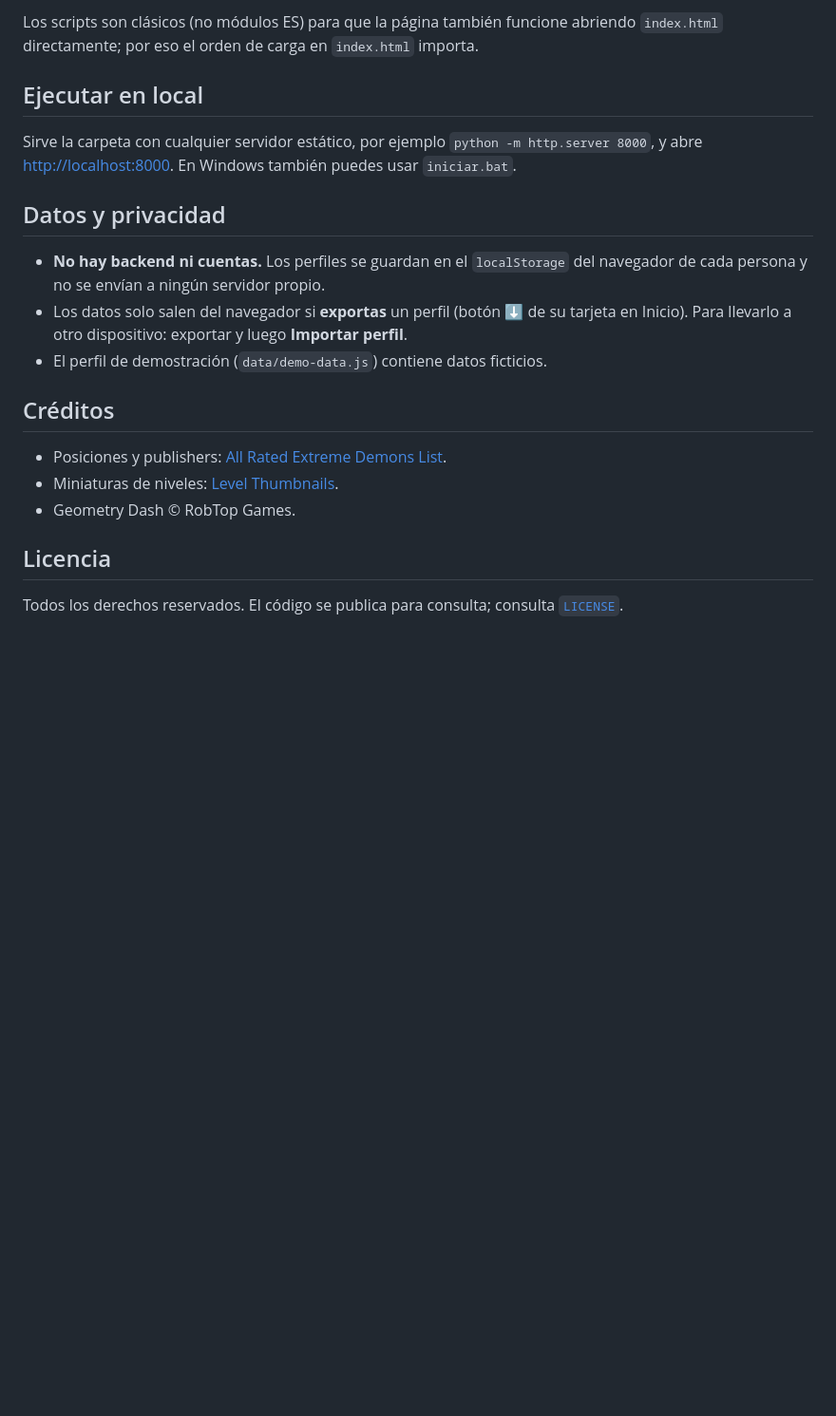
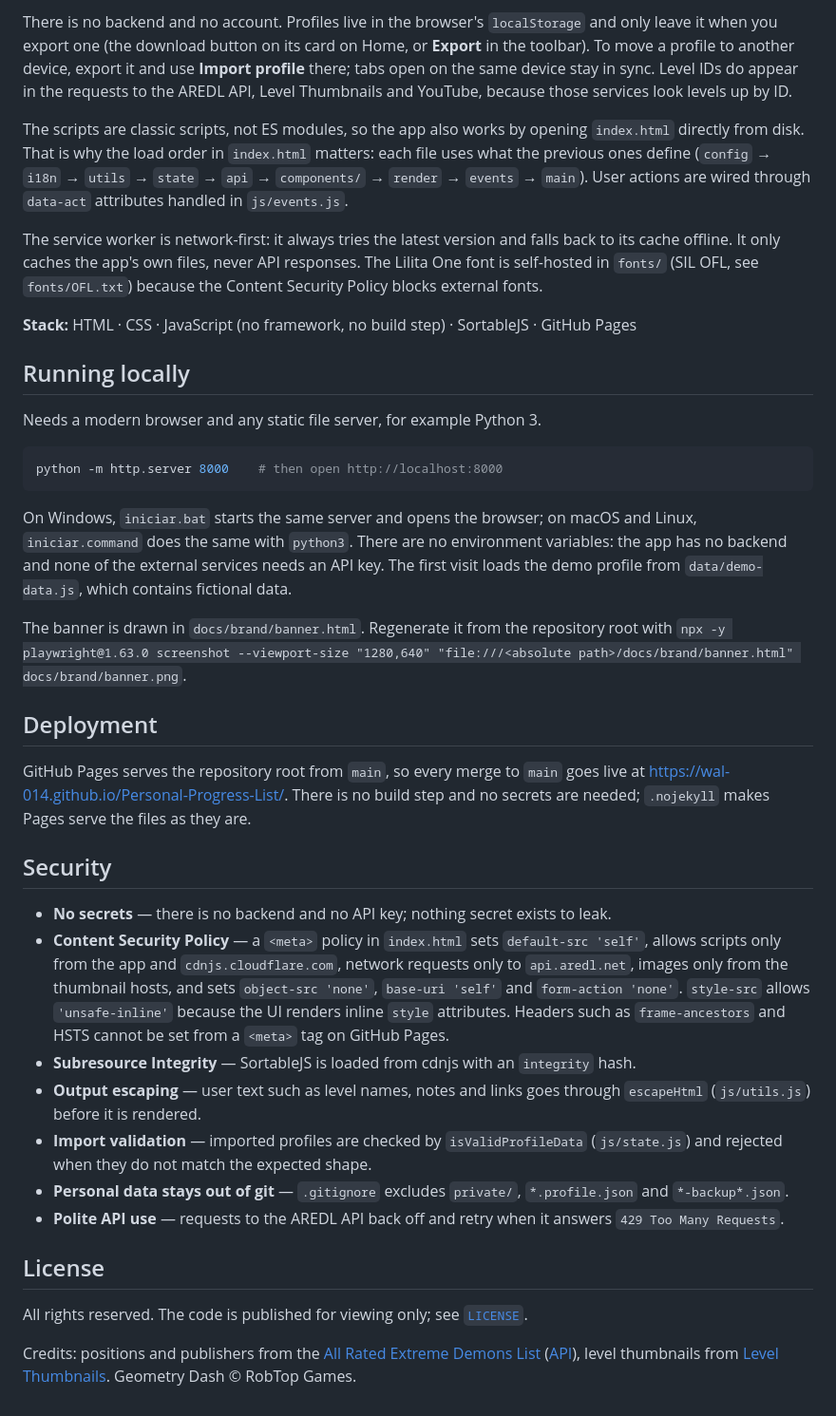
Before and after one commit to Wal-014/Personal-Progress-List, a Markdown page: README.md, the part around one of its changes. Shown at 95% size. GitHub-like rendering; blank space fills up the shorter version.

````diff
--- a/README.md
+++ b/README.md
@@ -61,23 +49,42 @@ Ninguno requiere clave de API.
 ```
 
-Los scripts son clásicos (no módulos ES) para que la página también funcione abriendo `index.html` directamente; por eso el orden de carga en `index.html` importa.
+There is no backend and no account. Profiles live in the browser's `localStorage` and only leave it when you export one (the download button on its card on Home, or **Export** in the toolbar). To move a profile to another device, export it and use **Import profile** there; tabs open on the same device stay in sync. Level IDs do appear in the requests to the AREDL API, Level Thumbnails and YouTube, because those services look levels up by ID.
 
-## Ejecutar en local
+The scripts are classic scripts, not ES modules, so the app also works by opening `index.html` directly from disk. That is why the load order in `index.html` matters: each file uses what the previous ones define (`config` → `i18n` → `utils` → `state` → `api` → `components/` → `render` → `events` → `main`). User actions are wired through `data-act` attributes handled in `js/events.js`.
 
-Sirve la carpeta con cualquier servidor estático, por ejemplo `python -m http.server 8000`, y abre <http://localhost:8000>. En Windows también puedes usar `iniciar.bat`.
+The service worker is network-first: it always tries the latest version and falls back to its cache offline. It only caches the app's own files, never API responses. The Lilita One font is self-hosted in `fonts/` (SIL OFL, see `fonts/OFL.txt`) because the Content Security Policy blocks external fonts.
 
-## Datos y privacidad
+**Stack:** HTML · CSS · JavaScript (no framework, no build step) · SortableJS · GitHub Pages
 
-- **No hay backend ni cuentas.** Los perfiles se guardan en el `localStorage` del navegador de cada persona y no se envían a ningún servidor propio.
-- Los datos solo salen del navegador si **exportas** un perfil (botón ⬇ de su tarjeta en Inicio). Para llevarlo a otro dispositivo: exportar y luego **Importar perfil**.
-- El perfil de demostración (`data/demo-data.js`) contiene datos ficticios.
+## Running locally
 
-## Créditos
+Needs a modern browser and any static file server, for example Python 3.
 
-- Posiciones y publishers: [All Rated Extreme Demons List](https://aredl.net).
-- Miniaturas de niveles: [Level Thumbnails](https://levelthumbs.prevter.me).
-- Geometry Dash © RobTop Games.
+```bash
+python -m http.server 8000    # then open http://localhost:8000
+```
 
-## Licencia
+On Windows, `iniciar.bat` starts the same server and opens the browser; on macOS and Linux, `iniciar.command` does the same with `python3`. There are no environment variables: the app has no backend and none of the external services needs an API key. The first visit loads the demo profile from `data/demo-data.js`, which contains fictional data.
 
-Todos los derechos reservados. El código se publica para consulta; consulta [`LICENSE`](LICENSE).
+The banner is drawn in `docs/brand/banner.html`. Regenerate it from the repository root with
+`npx -y playwright@1.63.0 screenshot --viewport-size "1280,640" "file:///<absolute path>/docs/brand/banner.html" docs/brand/banner.png`.
+
+## Deployment
+
+GitHub Pages serves the repository root from `main`, so every merge to `main` goes live at <https://wal-014.github.io/Personal-Progress-List/>. There is no build step and no secrets are needed; `.nojekyll` makes Pages serve the files as they are.
+
+## Security
+
+- **No secrets** — there is no backend and no API key; nothing secret exists to leak.
+- **Content Security Policy** — a `<meta>` policy in `index.html` sets `default-src 'self'`, allows scripts only from the app and `cdnjs.cloudflare.com`, network requests only to `api.aredl.net`, images only from the thumbnail hosts, and sets `object-src 'none'`, `base-uri 'self'` and `form-action 'none'`. `style-src` allows `'unsafe-inline'` because the UI renders inline `style` attributes. Headers such as `frame-ancestors` and HSTS cannot be set from a `<meta>` tag on GitHub Pages.
+- **Subresource Integrity** — SortableJS is loaded from cdnjs with an `integrity` hash.
+- **Output escaping** — user text such as level names, notes and links goes through `escapeHtml` (`js/utils.js`) before it is rendered.
+- **Import validation** — imported profiles are checked by `isValidProfileData` (`js/state.js`) and rejected when they do not match the expected shape.
+- **Personal data stays out of git** — `.gitignore` excludes `private/`, `*.profile.json` and `*-backup*.json`.
+- **Polite API use** — requests to the AREDL API back off and retry when it answers `429 Too Many Requests`.
+
+## License
+
+All rights reserved. The code is published for viewing only; see [`LICENSE`](LICENSE).
+
+Credits: positions and publishers from the [All Rated Extreme Demons List](https://aredl.net) ([API](https://api.aredl.net/v2/docs)), level thumbnails from [Level Thumbnails](https://levelthumbs.prevter.me). Geometry Dash © RobTop Games.
````
Also changed, not shown: other parts of README.md (+39 -51 lines), docs/brand/banner.png (added), docs/screenshots/estadisticas-claro.png (deleted), docs/screenshots/inicio-oscuro.png (deleted), docs/screenshots/lista-oscuro.png (deleted), 1 other file.
